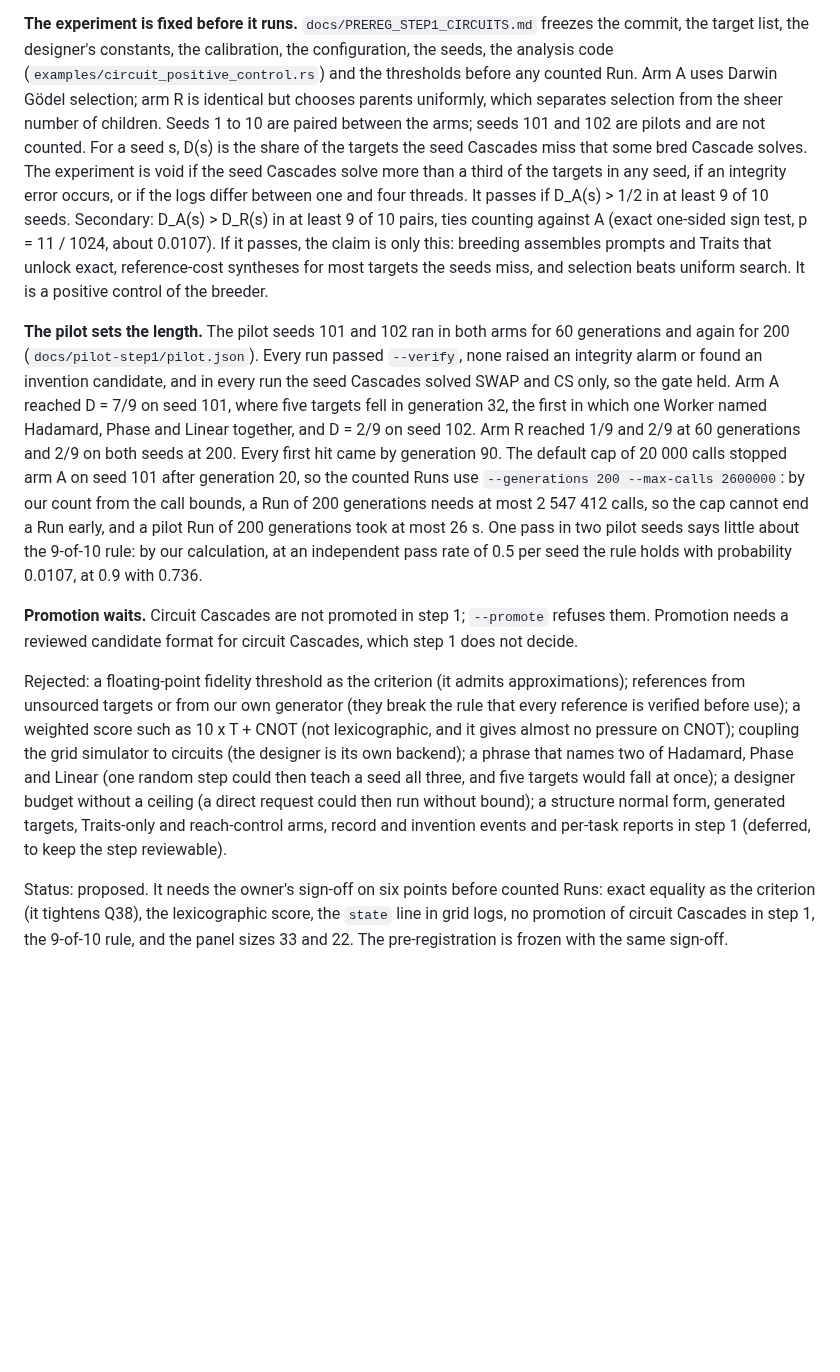
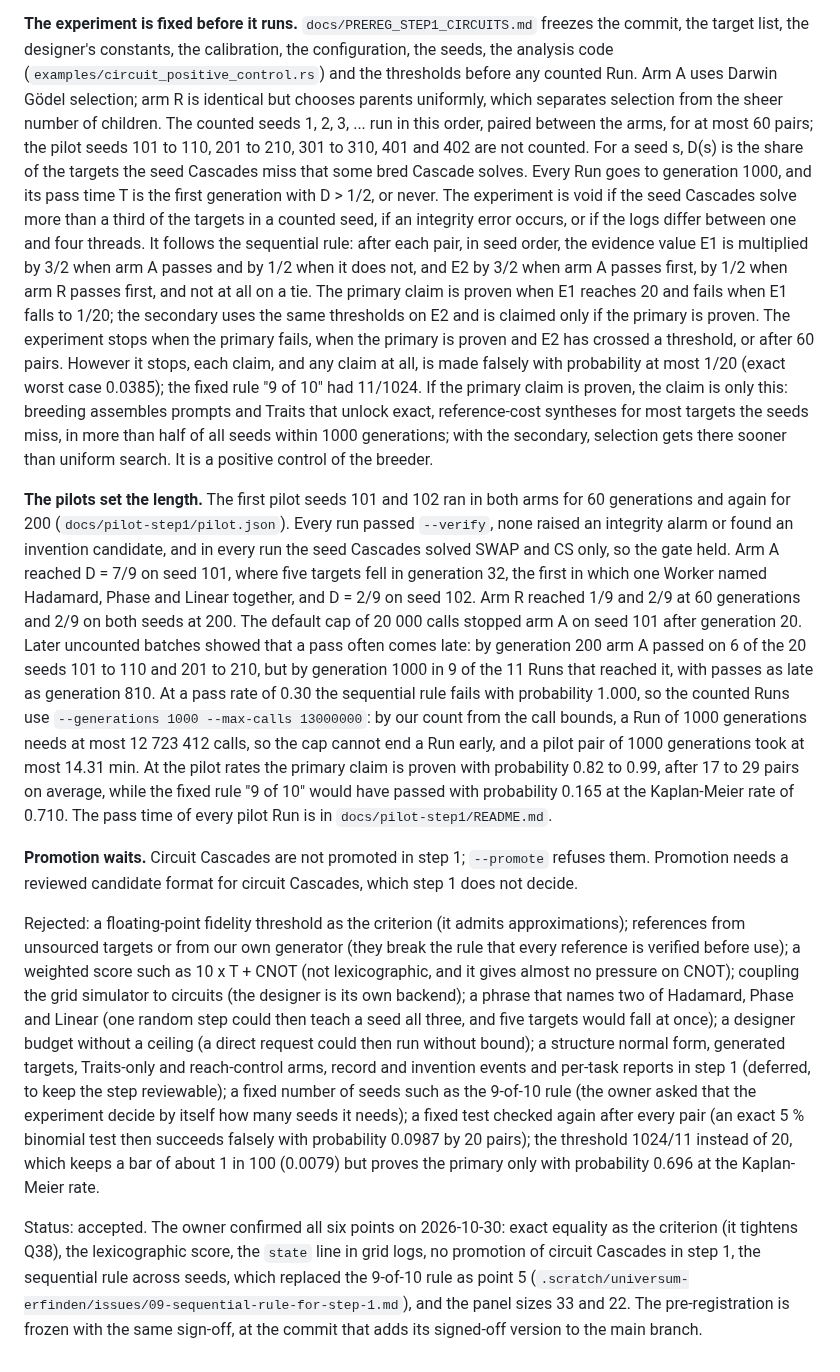
Before and after one commit to vmanke/ki-brutmaschine, a Markdown page: docs/adr/0006-cascades-breed-on-domains-and-circuits-are-checked-exactly.md, the part around the change. GitHub-like rendering; blank space fills up the shorter version.

Commit message:
Arbeitsstand der Agenten (in Arbeit, noch ungeprüft)
Co-Authored-By: Claude Opus 5.5 <noreply@anthropic.com>
Claude-Session: https://claude.ai/code/session_016yVb4HLfe7Q6CnM1X4YmNG

```diff
--- a/docs/adr/0006-cascades-breed-on-domains-and-circuits-are-checked-exactly.md
+++ b/docs/adr/0006-cascades-breed-on-domains-and-circuits-are-checked-exactly.md
@@ -159,30 +159,45 @@ Run, and a human's literature check is recorded outside it.
 commit, the target list, the designer's constants, the calibration, the configuration,
 the seeds, the analysis code (`examples/circuit_positive_control.rs`) and the thresholds
 before any counted Run. Arm A uses Darwin Gödel selection; arm R is identical but chooses
-parents uniformly, which separates selection from the sheer number of children. Seeds 1
-to 10 are paired between the arms; seeds 101 and 102 are pilots and are not counted. For
-a seed s, D(s) is the share of the targets the seed Cascades miss that some bred Cascade
-solves. The experiment is void if the seed Cascades solve more than a third of the
-targets in any seed, if an integrity error occurs, or if the logs differ between one and
-four threads. It passes if D_A(s) > 1/2 in at least 9 of 10 seeds. Secondary: D_A(s) >
-D_R(s) in at least 9 of 10 pairs, ties counting against A (exact one-sided sign test,
-p = 11 / 1024, about 0.0107). If it passes, the claim is only this: breeding assembles
-prompts and Traits that unlock exact, reference-cost syntheses for most targets the seeds
-miss, and selection beats uniform search. It is a positive control of the breeder.
+parents uniformly, which separates selection from the sheer number of children. The
+counted seeds 1, 2, 3, ... run in this order, paired between the arms, for at most 60
+pairs; the pilot seeds 101 to 110, 201 to 210, 301 to 310, 401 and 402 are not counted.
+For a seed s, D(s) is the share of the targets the seed Cascades miss that some bred
+Cascade solves. Every Run goes to generation 1000, and its pass time T is the first
+generation with D > 1/2, or never. The experiment is void if the seed Cascades solve more
+than a third of the targets in a counted seed, if an integrity error occurs, or if the
+logs differ between one and four threads. It follows the sequential rule: after each
+pair, in seed order, the evidence value E1 is multiplied by 3/2 when arm A passes and by
+1/2 when it does not, and E2 by 3/2 when arm A passes first, by 1/2 when arm R passes
+first, and not at all on a tie. The primary claim is proven when E1 reaches 20 and fails
+when E1 falls to 1/20; the secondary uses the same thresholds on E2 and is claimed only if
+the primary is proven. The experiment stops when the primary fails, when the primary is
+proven and E2 has crossed a threshold, or after 60 pairs. However it stops, each claim,
+and any claim at all, is made falsely with probability at most 1/20 (exact worst case
+0.0385); the fixed rule "9 of 10" had 11/1024. If the primary claim is proven, the claim
+is only this: breeding assembles prompts and Traits that unlock exact, reference-cost
+syntheses for most targets the seeds miss, in more than half of all seeds within 1000
+generations; with the secondary, selection gets there sooner than uniform search. It is a
+positive control of the breeder.
 
-**The pilot sets the length.** The pilot seeds 101 and 102 ran in both arms for 60
+**The pilots set the length.** The first pilot seeds 101 and 102 ran in both arms for 60
 generations and again for 200 (`docs/pilot-step1/pilot.json`). Every run passed
 `--verify`, none raised an integrity alarm or found an invention candidate, and in every
 run the seed Cascades solved SWAP and CS only, so the gate held. Arm A reached D = 7/9
 on seed 101, where five targets fell in generation 32, the first in which one Worker
 named Hadamard, Phase and Linear together, and D = 2/9 on seed 102. Arm R reached 1/9 and
-2/9 at 60 generations and 2/9 on both seeds at 200. Every first hit came by generation 90.
-The default cap of 20 000 calls stopped arm A on seed 101 after generation 20, so the
-counted Runs use `--generations 200 --max-calls 2600000`: by our count from the call
-bounds, a Run of 200 generations needs at most 2 547 412 calls, so the cap cannot end a
-Run early, and a pilot Run of 200 generations took at most 26 s. One pass in two pilot
-seeds says little about the 9-of-10 rule: by our calculation, at an independent pass rate
-of 0.5 per seed the rule holds with probability 0.0107, at 0.9 with 0.736.
+2/9 at 60 generations and 2/9 on both seeds at 200. The default cap of 20 000 calls
+stopped arm A on seed 101 after generation 20. Later uncounted batches showed that a pass
+often comes late: by generation 200 arm A passed on 6 of the 20 seeds 101 to 110 and 201
+to 210, but by generation 1000 in 9 of the 11 Runs that reached it, with passes as late
+as generation 810. At a pass rate of 0.30 the sequential rule fails with probability
+1.000, so the counted Runs use `--generations 1000 --max-calls 13000000`: by our count from
+the call bounds, a Run of 1000 generations needs at most 12 723 412 calls, so the cap
+cannot end a Run early, and a pilot pair of 1000 generations took at most 14.31 min. At
+the pilot rates the primary claim is proven with probability 0.82 to 0.99, after 17 to
+29 pairs on average, while the fixed rule "9 of 10" would have passed with probability
+0.165 at the Kaplan-Meier rate of 0.710. The pass time of every pilot Run is in
+`docs/pilot-step1/README.md`.
 
 **Promotion waits.** Circuit Cascades are not promoted in step 1; `--promote` refuses
 them. Promotion needs a reviewed candidate format for circuit Cascades, which step 1 does
@@ -197,9 +212,16 @@ Linear (one random step could then teach a seed all three, and five targets woul
 once); a designer budget without a ceiling (a direct request could then run without
 bound); a structure normal form, generated targets, Traits-only and reach-control arms,
 record and invention events and per-task reports in step 1 (deferred, to keep the step
-reviewable).
+reviewable); a fixed number of seeds such as the 9-of-10 rule (the owner asked that the
+experiment decide by itself how many seeds it needs); a fixed test checked again after
+every pair (an exact 5 % binomial test then succeeds falsely with probability 0.0987 by
+20 pairs); the threshold 1024/11 instead of 20, which keeps a bar of about 1 in 100
+(0.0079) but proves the primary only with probability 0.696 at the Kaplan-Meier rate.
 
-Status: proposed. It needs the owner's sign-off on six points before counted Runs:
-exact equality as the criterion (it tightens Q38), the lexicographic score, the `state`
-line in grid logs, no promotion of circuit Cascades in step 1, the 9-of-10 rule, and the
-panel sizes 33 and 22. The pre-registration is frozen with the same sign-off.
+Status: accepted. The owner confirmed all six points on 2026-10-30: exact equality as the
+criterion (it tightens Q38), the lexicographic score, the `state` line in grid logs, no
+promotion of circuit Cascades in step 1, the sequential rule across seeds, which replaced
+the 9-of-10 rule as point 5
+(`.scratch/universum-erfinden/issues/09-sequential-rule-for-step-1.md`), and the panel
+sizes 33 and 22. The pre-registration is frozen with the same sign-off, at the commit that
+adds its signed-off version to the main branch.
```
